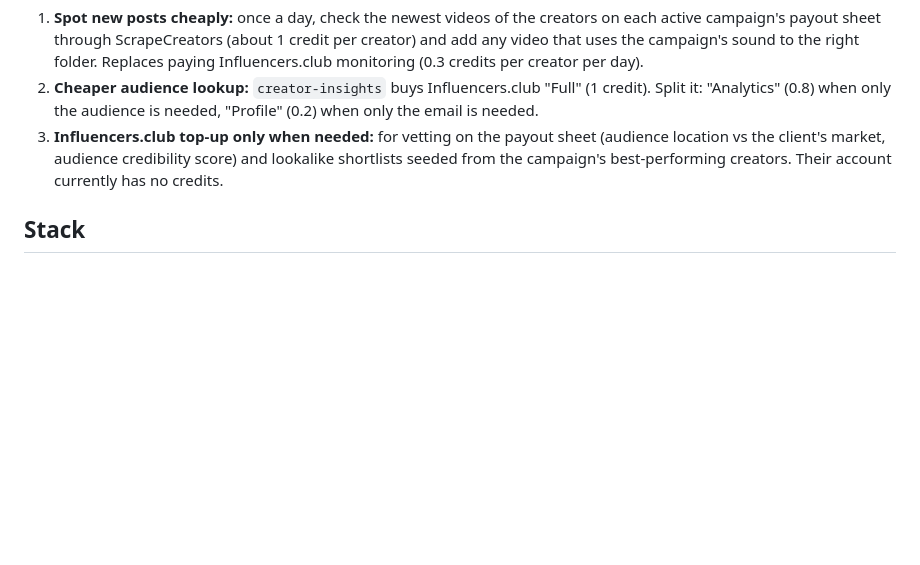
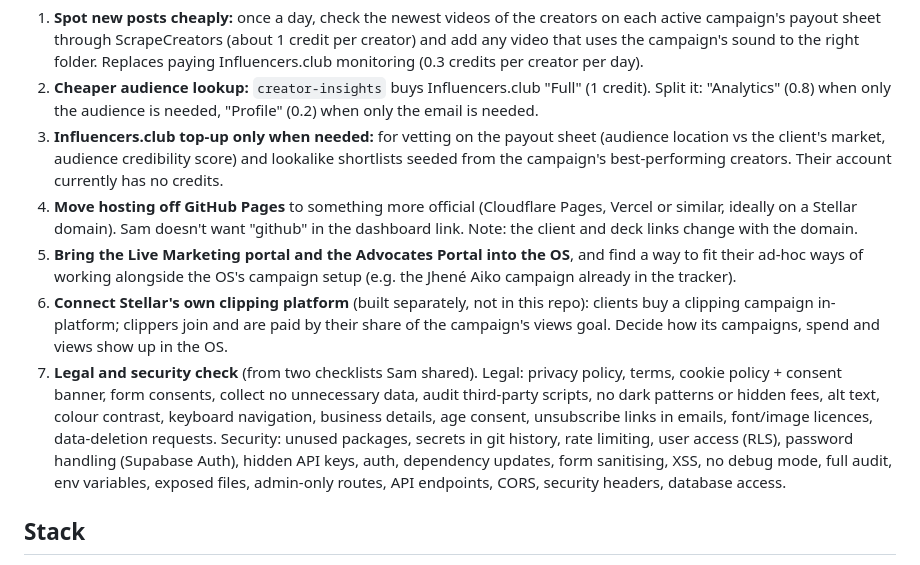
Before and after one commit to Stellar-Portal/campaign-tracker, a Markdown page: CLAUDE.md, the part around the change. Rendered like a GitHub page; blank space fills up the shorter version.

Commit message:
Pending list: hosting, portals, clipping platform, legal and security check
Co-Authored-By: Claude Opus 5.5 <noreply@anthropic.com>
Claude-Session: https://claude.ai/code/session_01VpCXmEMaaPPBtAM2oHsZry

```diff
--- a/CLAUDE.md
+++ b/CLAUDE.md
@@ -15,6 +15,10 @@ Sam asked: keep these until he asks to solve them, and **list them every time he
 1. **Spot new posts cheaply:** once a day, check the newest videos of the creators on each active campaign's payout sheet through ScrapeCreators (about 1 credit per creator) and add any video that uses the campaign's sound to the right folder. Replaces paying Influencers.club monitoring (0.3 credits per creator per day).
 2. **Cheaper audience lookup:** `creator-insights` buys Influencers.club "Full" (1 credit). Split it: "Analytics" (0.8) when only the audience is needed, "Profile" (0.2) when only the email is needed.
 3. **Influencers.club top-up only when needed:** for vetting on the payout sheet (audience location vs the client's market, audience credibility score) and lookalike shortlists seeded from the campaign's best-performing creators. Their account currently has no credits.
+4. **Move hosting off GitHub Pages** to something more official (Cloudflare Pages, Vercel or similar, ideally on a Stellar domain). Sam doesn't want "github" in the dashboard link. Note: the client and deck links change with the domain.
+5. **Bring the Live Marketing portal and the Advocates Portal into the OS**, and find a way to fit their ad-hoc ways of working alongside the OS's campaign setup (e.g. the Jhené Aiko campaign already in the tracker).
+6. **Connect Stellar's own clipping platform** (built separately, not in this repo): clients buy a clipping campaign in-platform; clippers join and are paid by their share of the campaign's views goal. Decide how its campaigns, spend and views show up in the OS.
+7. **Legal and security check** (from two checklists Sam shared). Legal: privacy policy, terms, cookie policy + consent banner, form consents, collect no unnecessary data, audit third-party scripts, no dark patterns or hidden fees, alt text, colour contrast, keyboard navigation, business details, age consent, unsubscribe links in emails, font/image licences, data-deletion requests. Security: unused packages, secrets in git history, rate limiting, user access (RLS), password handling (Supabase Auth), hidden API keys, auth, dependency updates, form sanitising, XSS, no debug mode, full audit, env variables, exposed files, admin-only routes, API endpoints, CORS, security headers, database access.
 
 ## Stack
 - Front end: static ES modules on GitHub Pages (https://stellar-portal.github.io/campaign-tracker/), no build step.
```
